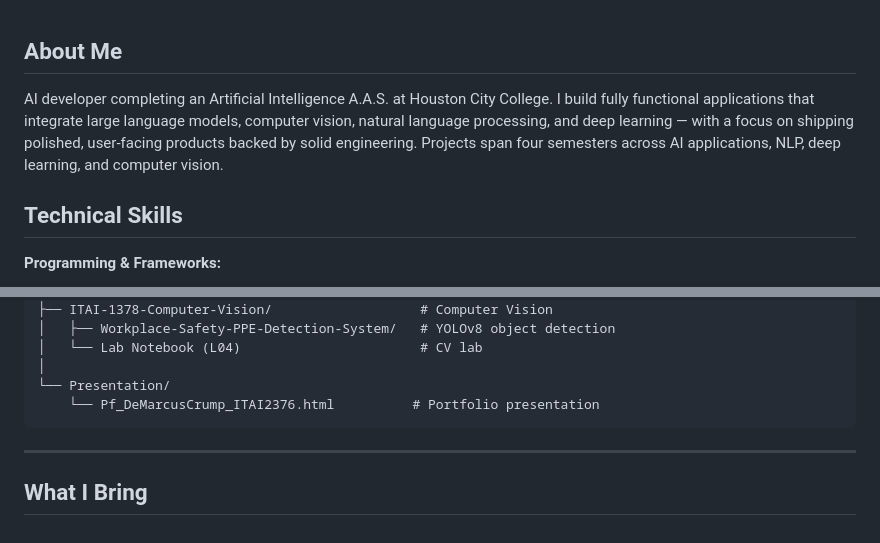
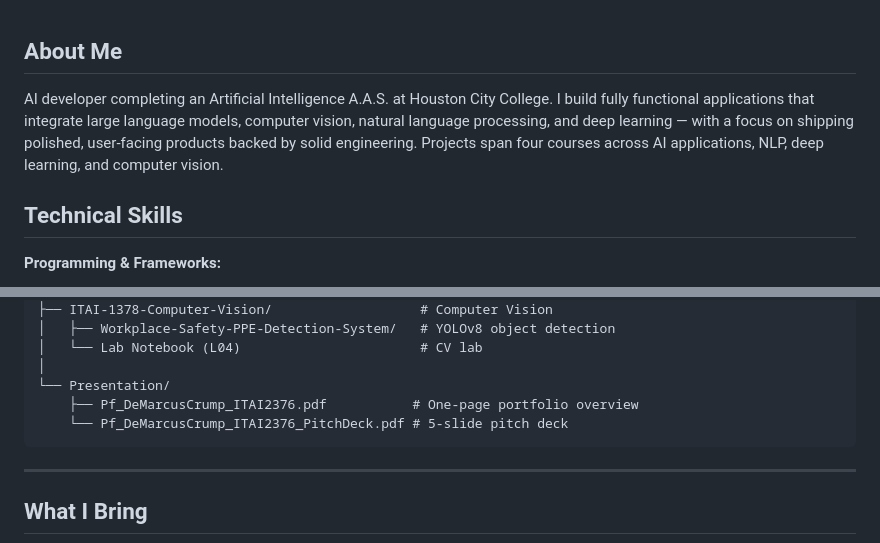
Before and after one commit to crumpdemarcus/Applied-AI-Portfolio, a Markdown page: README.md, 2 parts joined by grey strips. GitHub-like rendering.

Commit message:
fix: four semesters → four courses, update Presentation folder listing

````diff
--- a/README.md
+++ b/README.md
@@ -40,7 +40,7 @@
 
 ## About Me
 
-AI developer completing an Artificial Intelligence A.A.S. at Houston City College. I build fully functional applications that integrate large language models, computer vision, natural language processing, and deep learning — with a focus on shipping polished, user-facing products backed by solid engineering. Projects span four semesters across AI applications, NLP, deep learning, and computer vision.
+AI developer completing an Artificial Intelligence A.A.S. at Houston City College. I build fully functional applications that integrate large language models, computer vision, natural language processing, and deep learning — with a focus on shipping polished, user-facing products backed by solid engineering. Projects span four courses across AI applications, NLP, deep learning, and computer vision.
 
 ## Technical Skills
 
@@ -247,7 +247,8 @@ Applied-AI-Portfolio/
 │   └── Lab Notebook (L04)                       # CV lab
 │
 └── Presentation/
-    └── Pf_DeMarcusCrump_ITAI2376.html          # Portfolio presentation
+    ├── Pf_DeMarcusCrump_ITAI2376.pdf           # One-page portfolio overview
+    └── Pf_DeMarcusCrump_ITAI2376_PitchDeck.pdf # 5-slide pitch deck
 ```
 
 ---
````
